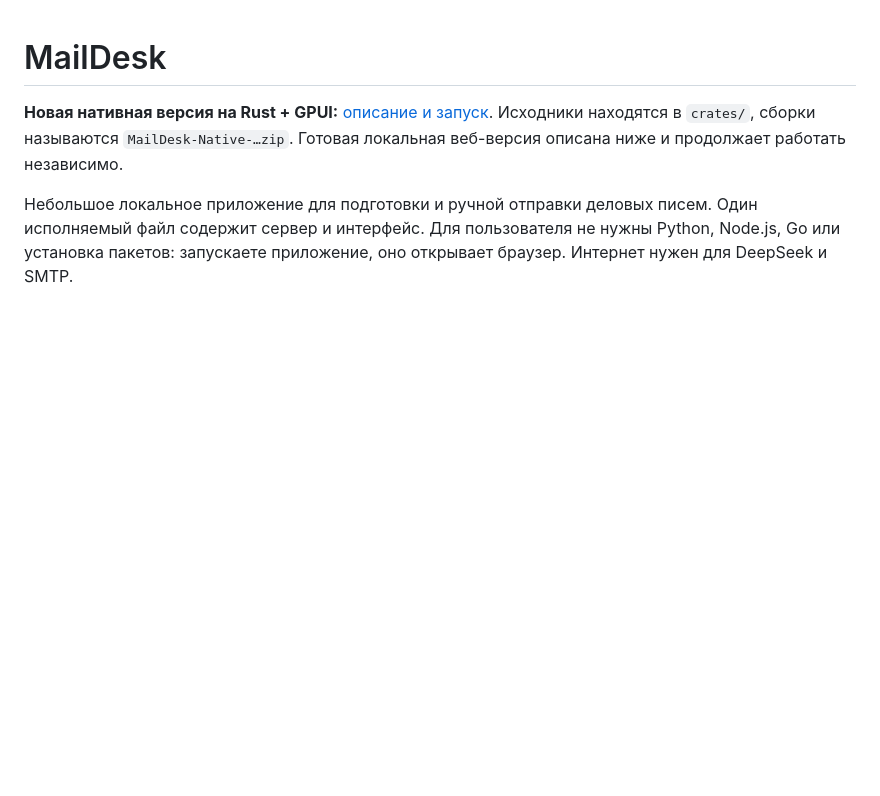
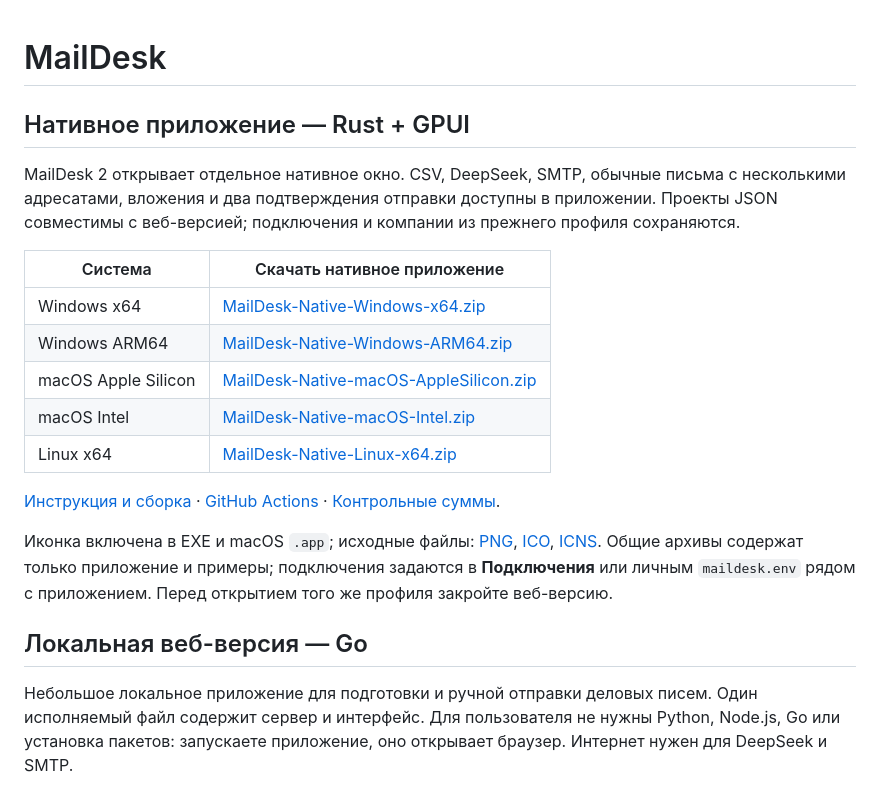
Before and after one commit to kegazani/smtp-send-script, a Markdown page: README.md, the part around the change. GitHub-like rendering; blank space fills up the shorter version.

Commit message:
Document downloads for all five native MailDesk applications

```diff
--- a/README.md
+++ b/README.md
@@ -1,6 +1,22 @@
 # MailDesk
 
-**Новая нативная версия на Rust + GPUI:** [описание и запуск](NATIVE.md). Исходники находятся в `crates/`, сборки называются `MailDesk-Native-…zip`. Готовая локальная веб-версия описана ниже и продолжает работать независимо.
+## Нативное приложение — Rust + GPUI
+
+MailDesk 2 открывает отдельное нативное окно. CSV, DeepSeek, SMTP, обычные письма с несколькими адресатами, вложения и два подтверждения отправки доступны в приложении. Проекты JSON совместимы с веб-версией; подключения и компании из прежнего профиля сохраняются.
+
+| Система | Скачать нативное приложение |
+| --- | --- |
+| Windows x64 | [MailDesk-Native-Windows-x64.zip](https://github.com/kegazani/smtp-send-script/raw/refs/heads/main/dist/MailDesk-Native-Windows-x64.zip) |
+| Windows ARM64 | [MailDesk-Native-Windows-ARM64.zip](https://github.com/kegazani/smtp-send-script/raw/refs/heads/main/dist/MailDesk-Native-Windows-ARM64.zip) |
+| macOS Apple Silicon | [MailDesk-Native-macOS-AppleSilicon.zip](https://github.com/kegazani/smtp-send-script/raw/refs/heads/main/dist/MailDesk-Native-macOS-AppleSilicon.zip) |
+| macOS Intel | [MailDesk-Native-macOS-Intel.zip](https://github.com/kegazani/smtp-send-script/raw/refs/heads/main/dist/MailDesk-Native-macOS-Intel.zip) |
+| Linux x64 | [MailDesk-Native-Linux-x64.zip](https://github.com/kegazani/smtp-send-script/raw/refs/heads/main/dist/MailDesk-Native-Linux-x64.zip) |
+
+[Инструкция и сборка](NATIVE.md) · [GitHub Actions](https://github.com/kegazani/smtp-send-script/actions/workflows/native.yml) · [Контрольные суммы](dist/SHA256SUMS.txt).
+
+Иконка включена в EXE и macOS `.app`; исходные файлы: [PNG](assets/maildesk.png), [ICO](assets/maildesk.ico), [ICNS](assets/maildesk.icns). Общие архивы содержат только приложение и примеры; подключения задаются в **Подключения** или личным `maildesk.env` рядом с приложением. Перед открытием того же профиля закройте веб-версию.
+
+## Локальная веб-версия — Go
 
 Небольшое локальное приложение для подготовки и ручной отправки деловых писем. Один исполняемый файл содержит сервер и интерфейс. Для пользователя не нужны Python, Node.js, Go или установка пакетов: запускаете приложение, оно открывает браузер. Интернет нужен для DeepSeek и SMTP.
 
```
